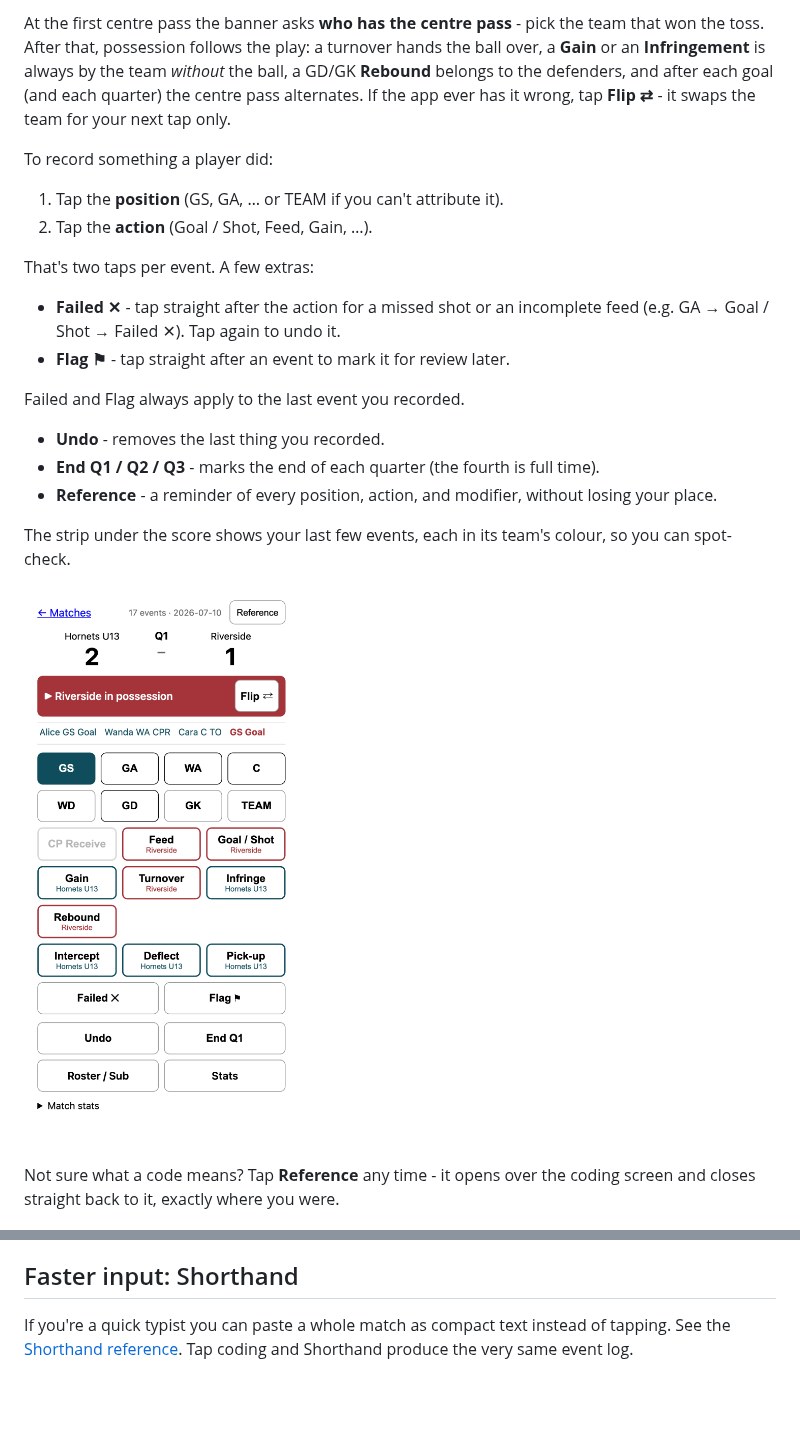
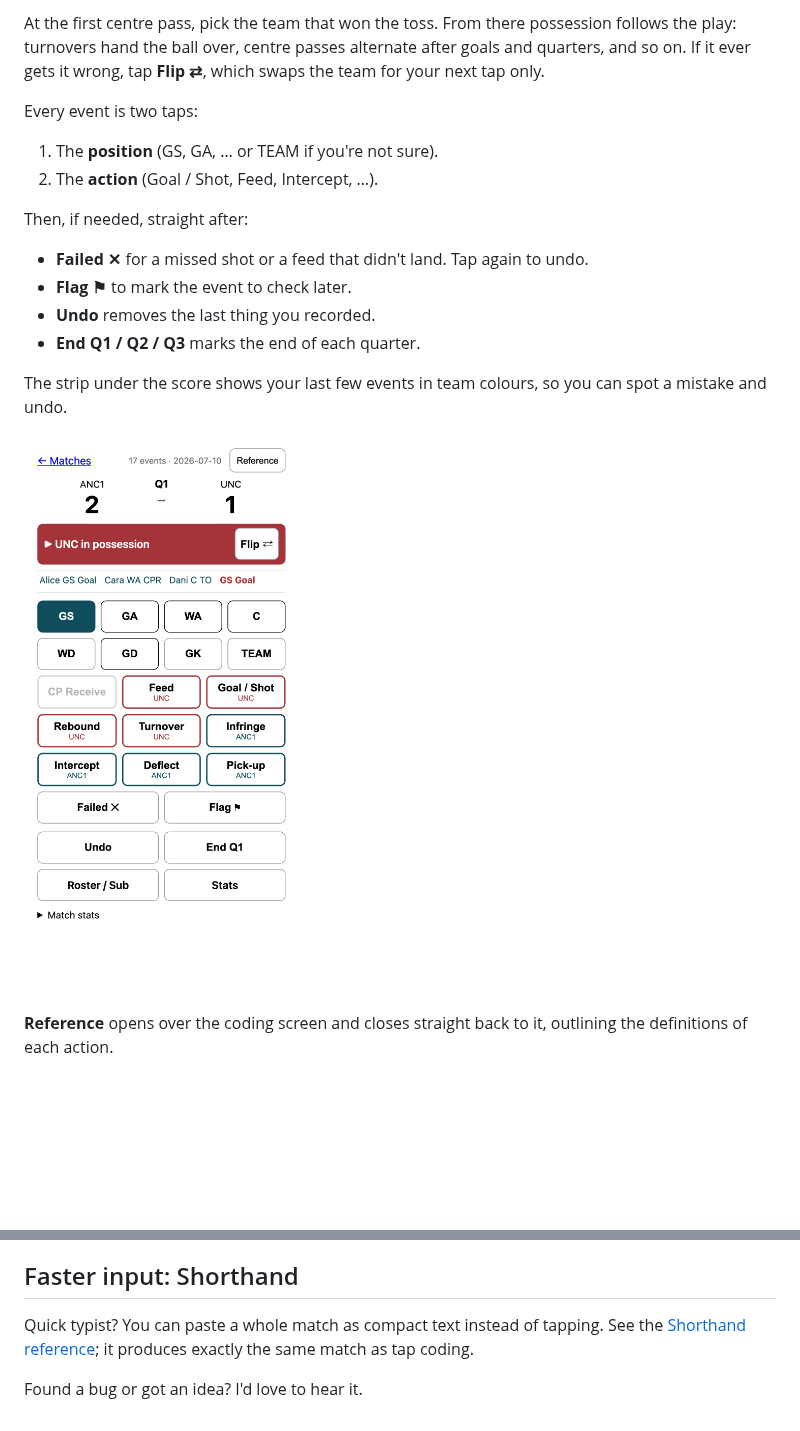
Before and after one commit to louispt1/centrepass, a Markdown page: docs/quickstart.md, 2 parts joined by grey strips. Rendered like a GitHub page; pictures changed too: docs/img/03-live-coding.png; blank space fills up the shorter version.

```diff
--- a/docs/quickstart.md
+++ b/docs/quickstart.md
@@ -35,35 +36,28 @@ the team a tap will be recorded for.
 
-At the first centre pass the banner asks **who has the centre pass** - pick the
-team that won the toss. After that, possession follows the play: a turnover
-hands the ball over, a **Gain** or an **Infringement** is always by the team
-*without* the ball, a GD/GK **Rebound** belongs to the defenders, and after each
-goal (and each quarter) the centre pass alternates. If the app ever has it
-wrong, tap **Flip ⇄** - it swaps the team for your next tap only.
+At the first centre pass, pick the team that won the toss. From there
+possession follows the play: turnovers hand the ball over, centre passes
+alternate after goals and quarters, and so on. If it ever gets it wrong, tap
+**Flip ⇄**, which swaps the team for your next tap only.
 
-To record something a player did:
+Every event is two taps:
 
-1. Tap the **position** (GS, GA, … or TEAM if you can't attribute it).
-2. Tap the **action** (Goal / Shot, Feed, Gain, …).
+1. The **position** (GS, GA, … or TEAM if you're not sure).
+2. The **action** (Goal / Shot, Feed, Intercept, …).
 
-That's two taps per event. A few extras:
+Then, if needed, straight after:
 
-- **Failed ✕** - tap straight after the action for a missed shot or an
-  incomplete feed (e.g. GA → Goal / Shot → Failed ✕). Tap again to undo it.
-- **Flag ⚑** - tap straight after an event to mark it for review later.
+- **Failed ✕** for a missed shot or a feed that didn't land. Tap again to undo.
+- **Flag ⚑** to mark the event to check later.
+- **Undo** removes the last thing you recorded.
+- **End Q1 / Q2 / Q3** marks the end of each quarter.
 
-Failed and Flag always apply to the last event you recorded.
-- **Undo** - removes the last thing you recorded.
-- **End Q1 / Q2 / Q3** - marks the end of each quarter (the fourth is full time).
-- **Reference** - a reminder of every position, action, and modifier, without
-  losing your place.
-
-The strip under the score shows your last few events, each in its team's
-colour, so you can spot-check.
+The strip under the score shows your last few events in team colours, so you
+can spot a mistake and undo.
 
 ![Live coding](img/03-live-coding.png)
 
-Not sure what a code means? Tap **Reference** any time - it opens over the
-coding screen and closes straight back to it, exactly where you were.
+**Reference** opens over the coding screen and closes straight back to it, outlining
+the definitions of each action.
 
 ![The in-app reference](img/04-reference.png)
 
@@ -92,6 +98,8 @@ you coded - nothing is entered twice.
 
 ## Faster input: Shorthand
 
-If you're a quick typist you can paste a whole match as compact text instead of
-tapping. See the [Shorthand reference](shorthand.md). Tap coding and Shorthand
-produce the very same event log.
+Quick typist? You can paste a whole match as compact text instead of tapping.
+See the [Shorthand reference](shorthand.md); it produces exactly the same match
+as tap coding.
+
+Found a bug or got an idea? I'd love to hear it.
```
Also changed, not shown: other parts of docs/quickstart.md (+45 -32 lines), docs/img/01-create-match.png, docs/img/02-roster.png, docs/img/05-stats.png, docs/img/06-collection.png (added), 1 other file.
